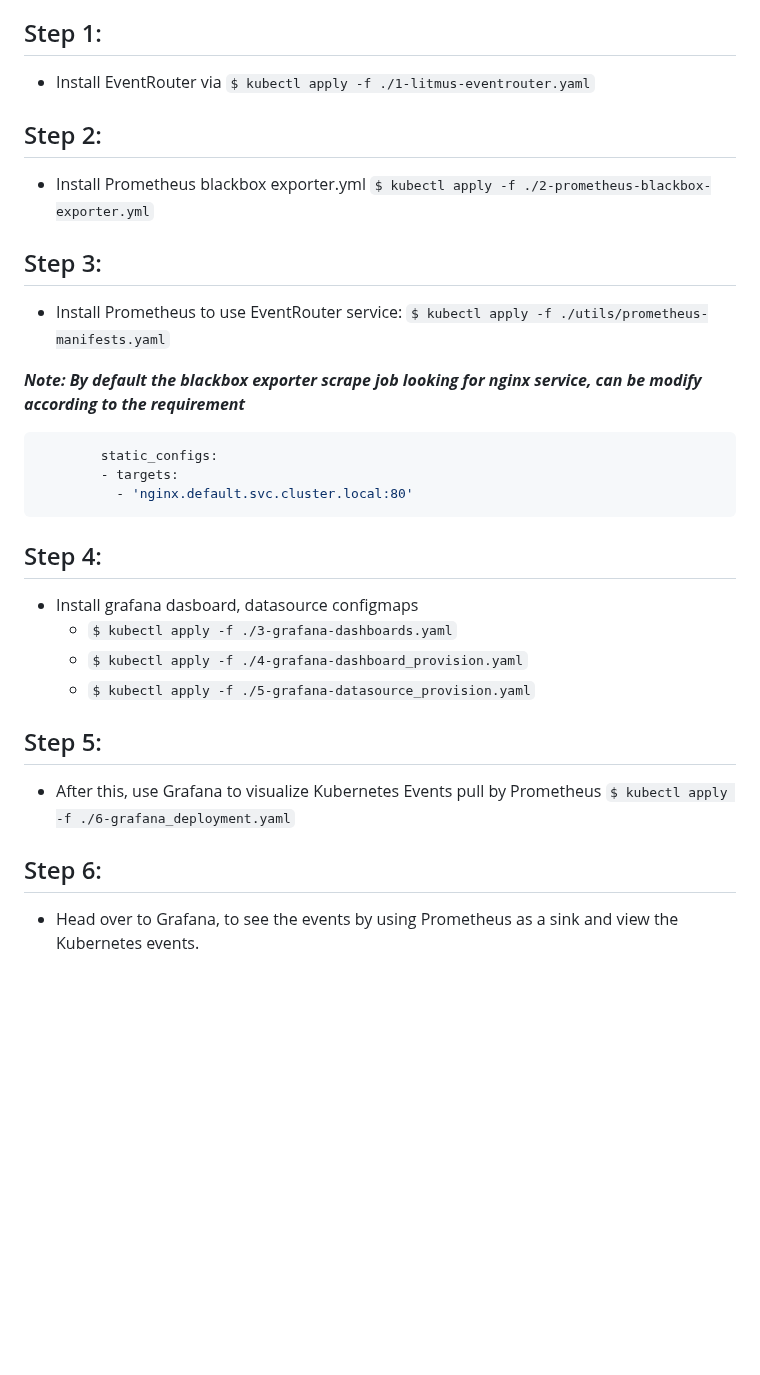
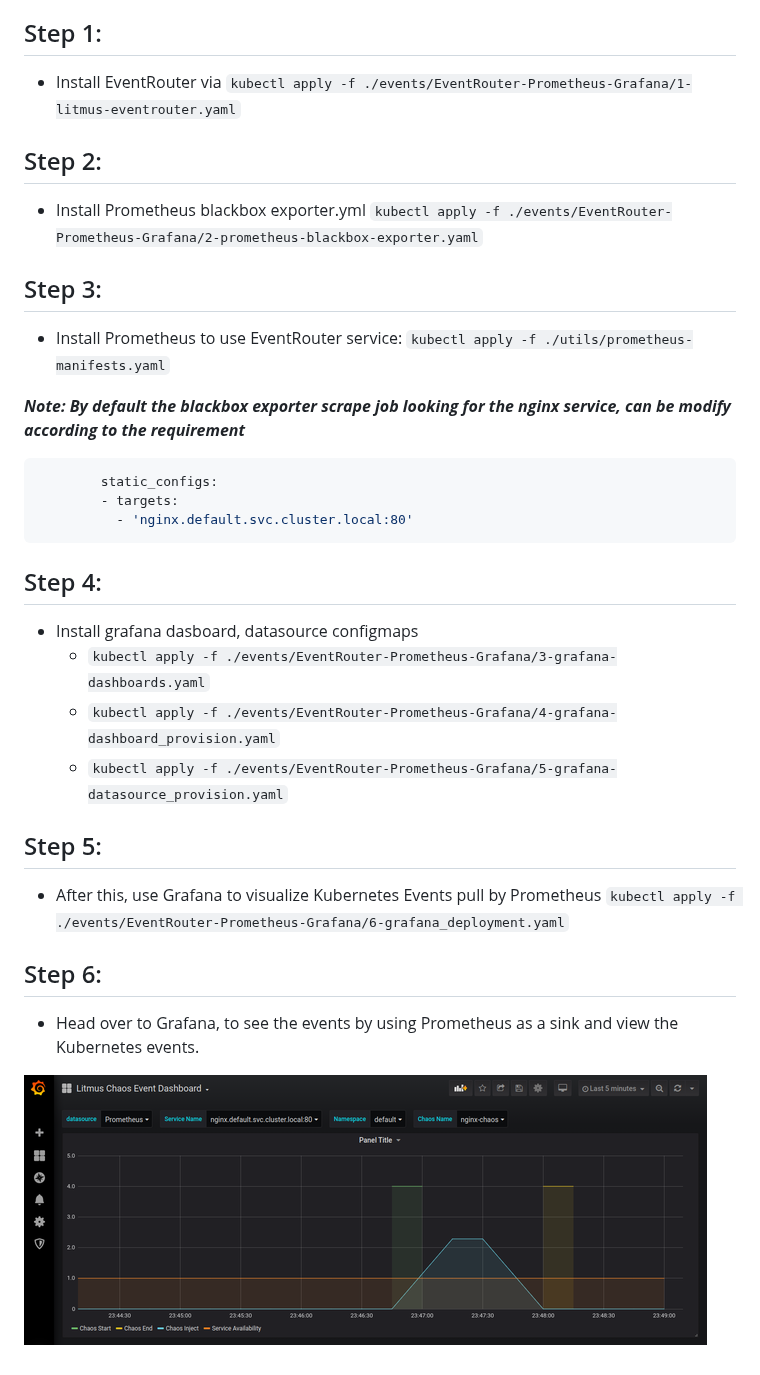
Before and after one commit to litmuschaos/chaos-observability, a Markdown page: events/EventRouter-Prometheus-Grafana/README.md, the part around the change. Rendered like a GitHub page; pictures changed too: images/events-grafana-dashboard.png (added); blank space fills up the shorter version.

Commit message:
adding grafana dashboard screenshot and refactoring the event's readme (#16)
Signed-off-by: Raj Das <mail.rajdas@gmail.com>

````diff
--- a/events/EventRouter-Prometheus-Grafana/README.md
+++ b/events/EventRouter-Prometheus-Grafana/README.md
@@ -10,19 +10,19 @@ Ref: <a href="https://docs.litmuschaos.io/docs/faq-general/#what-are-the-permiss
 ## Step 1:
 
 - Install EventRouter via
-    `$ kubectl apply -f ./1-litmus-eventrouter.yaml`
+    `kubectl apply -f ./events/EventRouter-Prometheus-Grafana/1-litmus-eventrouter.yaml`
 
 ## Step 2:
 
 - Install Prometheus blackbox exporter.yml
-    `$ kubectl apply -f ./2-prometheus-blackbox-exporter.yml`
+    `kubectl apply -f ./events/EventRouter-Prometheus-Grafana/2-prometheus-blackbox-exporter.yaml`
 
 ## Step 3:
 
 - Install Prometheus to use EventRouter service:
-    `$ kubectl apply -f ./utils/prometheus-manifests.yaml`
+    `kubectl apply -f ./utils/prometheus-manifests.yaml`
 
-***Note: By default the blackbox exporter scrape job looking for nginx service, can be modify according to the requirement***
+***Note: By default the blackbox exporter scrape job looking for the nginx service, can be modify according to the requirement***
 ```yaml
         static_configs:
         - targets:
@@ -31,15 +31,17 @@ Ref: <a href="https://docs.litmuschaos.io/docs/faq-general/#what-are-the-permiss
 ## Step 4:
 
 - Install grafana dasboard, datasource configmaps
-    - `$ kubectl apply -f ./3-grafana-dashboards.yaml`
-    - `$ kubectl apply -f ./4-grafana-dashboard_provision.yaml`
-    - `$ kubectl apply -f ./5-grafana-datasource_provision.yaml`
+    - `kubectl apply -f ./events/EventRouter-Prometheus-Grafana/3-grafana-dashboards.yaml`
+    - `kubectl apply -f ./events/EventRouter-Prometheus-Grafana/4-grafana-dashboard_provision.yaml`
+    - `kubectl apply -f ./events/EventRouter-Prometheus-Grafana/5-grafana-datasource_provision.yaml`
 
 ## Step 5:
 
 - After this, use Grafana to visualize Kubernetes Events pull by Prometheus
-    `$ kubectl apply -f ./6-grafana_deployment.yaml`
+    `kubectl apply -f ./events/EventRouter-Prometheus-Grafana/6-grafana_deployment.yaml`
 
 ## Step 6:
 
 - Head over to Grafana, to see the events by using Prometheus as a sink and view the Kubernetes events.
+
+![](https://github.com/litmuschaos/chaos-observability/blob/master/images/events-grafana-dashboard.png)
````
Also changed, not shown: 2 other files.
